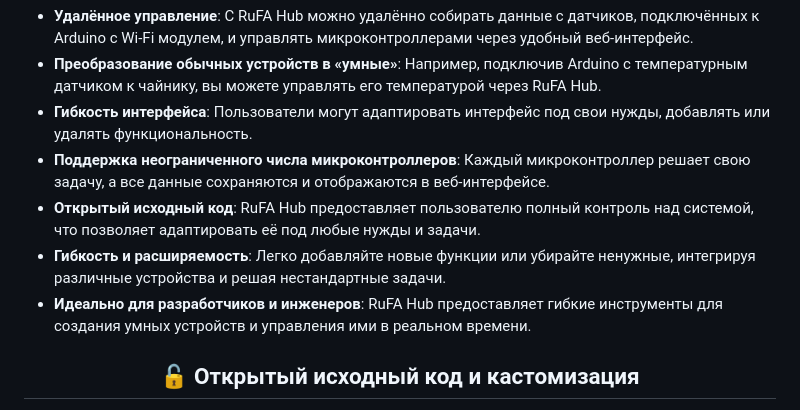
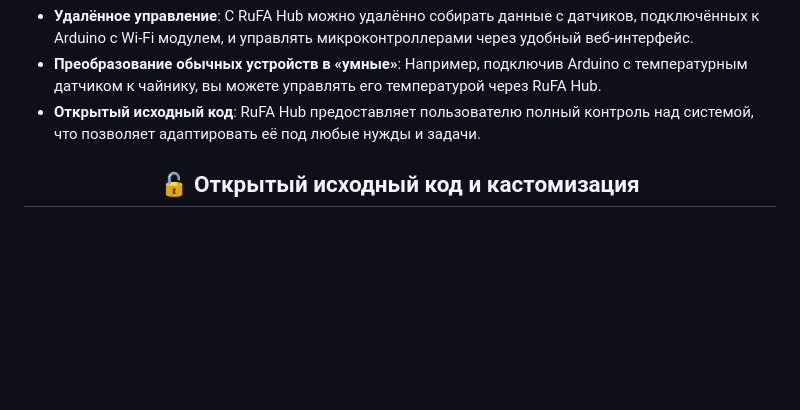
Before and after one commit to Demorein/RuFA-Hub, a Markdown page: README.md, the part around the change. Drawn GitHub-style; blank space fills up the shorter version.

```diff
--- a/README.md
+++ b/README.md
@@ -8,11 +8,7 @@
 
 - **Удалённое управление**: С RuFA Hub можно удалённо собирать данные с датчиков, подключённых к Arduino с Wi-Fi модулем, и управлять микроконтроллерами через удобный веб-интерфейс.
 - **Преобразование обычных устройств в «умные»**: Например, подключив Arduino с температурным датчиком к чайнику, вы можете управлять его температурой через RuFA Hub.
-- **Гибкость интерфейса**: Пользователи могут адаптировать интерфейс под свои нужды, добавлять или удалять функциональность.
-- **Поддержка неограниченного числа микроконтроллеров**: Каждый микроконтроллер решает свою задачу, а все данные сохраняются и отображаются в веб-интерфейсе.
 - **Открытый исходный код**: RuFA Hub предоставляет пользователю полный контроль над системой, что позволяет адаптировать её под любые нужды и задачи.
-- **Гибкость и расширяемость**: Легко добавляйте новые функции или убирайте ненужные, интегрируя различные устройства и решая нестандартные задачи.
-- **Идеально для разработчиков и инженеров**: RuFA Hub предоставляет гибкие инструменты для создания умных устройств и управления ими в реальном времени.
 
 <h2 align="center">🔓 Открытый исходный код и кастомизация</h2>
 
```
